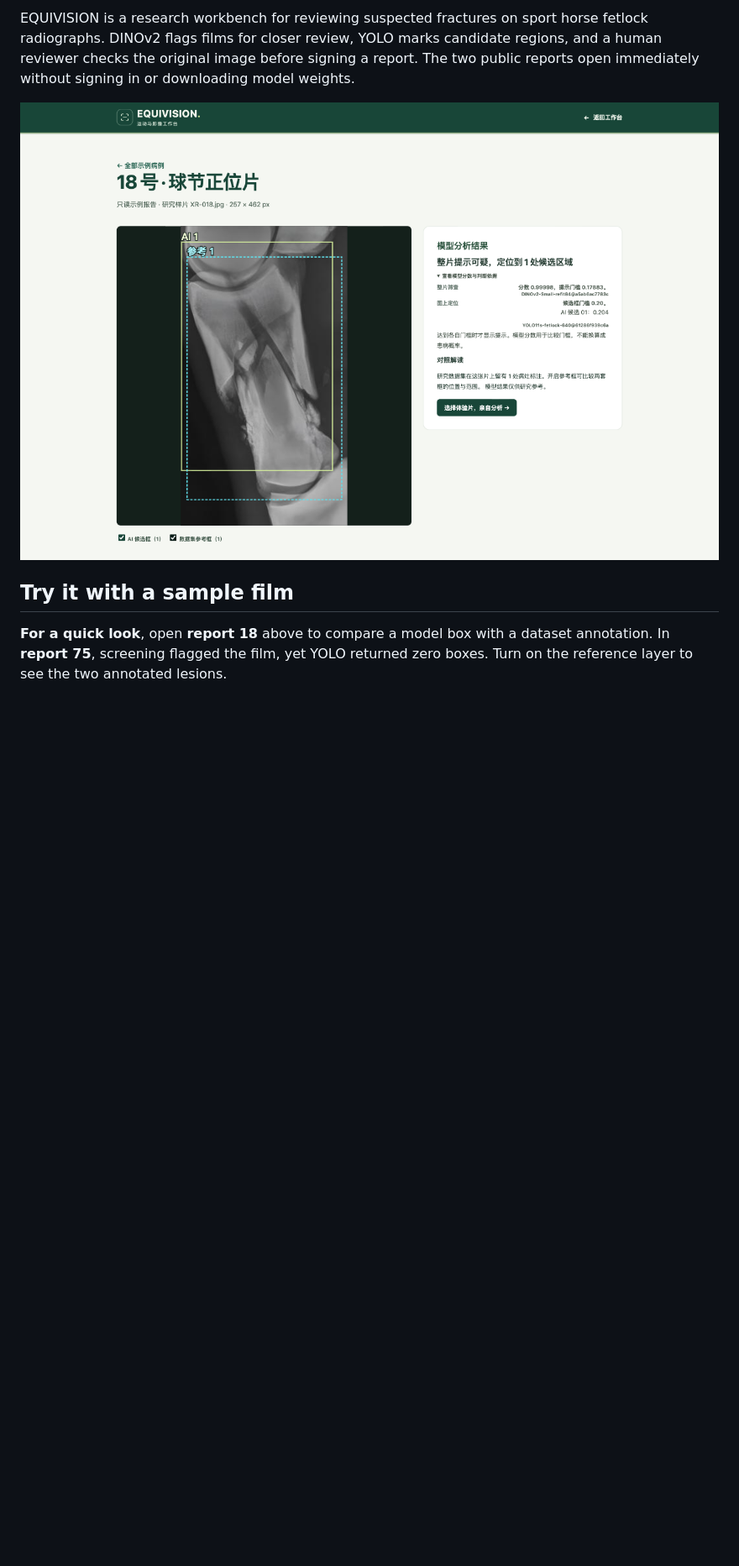
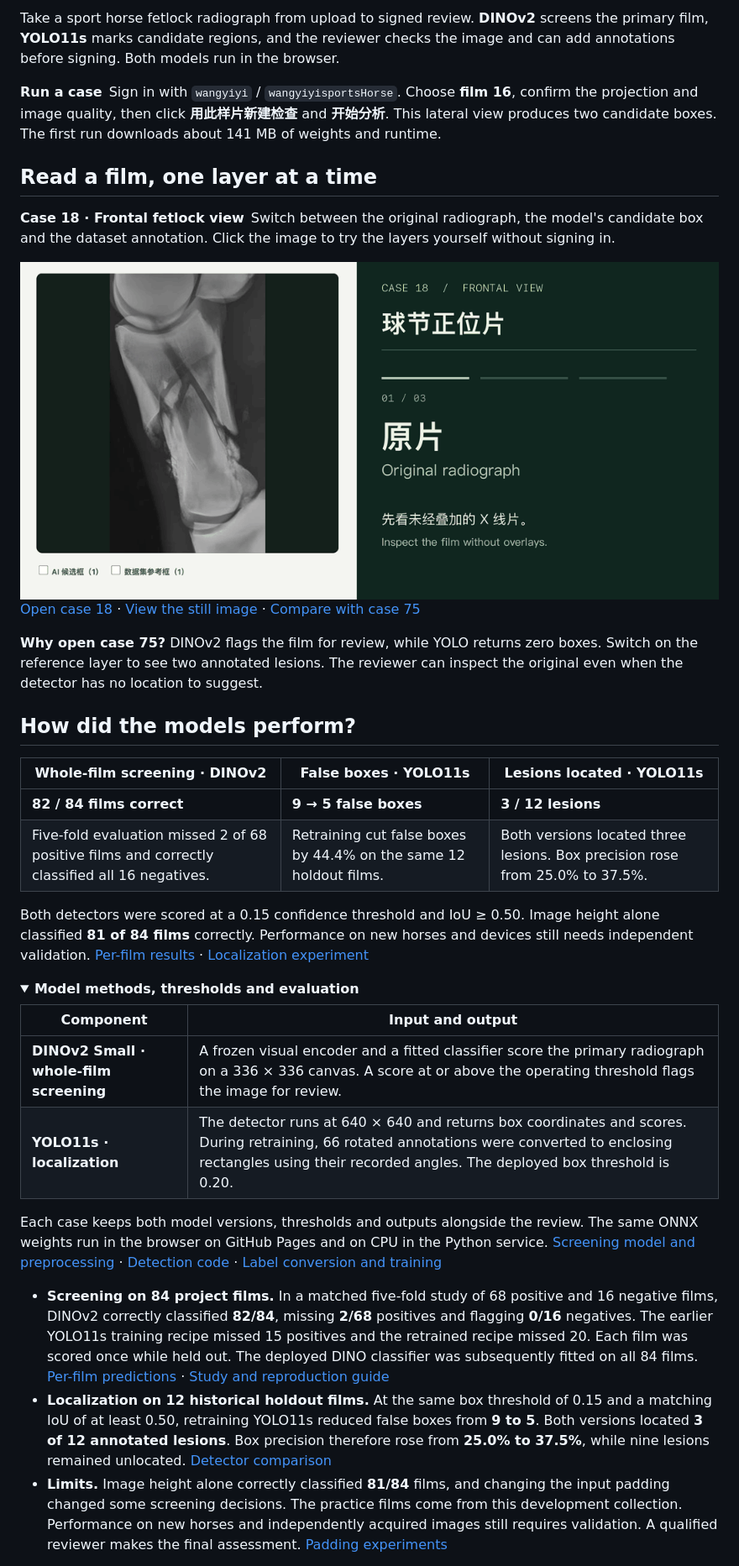
Before and after one commit to elfaw775/sport-model, a Markdown page: README.en.md, the part around one of its changes. Shown at 84% size. GitHub-like rendering; pictures changed too: docs/images/case-18-layers.gif (added); folded sections open; blank space fills up the shorter version.

Commit message:
Give the project a radiograph cover and a live case gallery

```diff
--- a/README.en.md
+++ b/README.en.md
@@ -6,8 +6,43 @@
 
-EQUIVISION is a research workbench for reviewing suspected fractures on sport horse fetlock radiographs. DINOv2 flags films for closer review, YOLO marks candidate regions, and a human reviewer checks the original image before signing a report. The two public reports open immediately without signing in or downloading model weights.
+Take a sport horse fetlock radiograph from upload to signed review. **DINOv2** screens the primary film, **YOLO11s** marks candidate regions, and the reviewer checks the image and can add annotations before signing. Both models run in the browser.
 
-[![Case 18 in the public report viewer, showing the fetlock radiograph and the model’s candidate region.](docs/images/case-report-18.png)](https://elfaw775.github.io/sport-model/static/examples.html#18)
+**Run a case** Sign in with `wangyiyi` / `wangyiyisportsHorse`. Choose **film 16**, confirm the projection and image quality, then click **用此样片新建检查** and **开始分析**. This lateral view produces two candidate boxes. The first run downloads about 141 MB of weights and runtime.
 
-## Try it with a sample film
+## Read a film, one layer at a time
 
-**For a quick look**, open **report 18** above to compare a model box with a dataset annotation. In **report 75**, screening flagged the film, yet YOLO returned zero boxes. Turn on the reference layer to see the two annotated lesions.
+**Case 18 · Frontal fetlock view** Switch between the original radiograph, the model's candidate box and the dataset annotation. Click the image to try the layers yourself without signing in.
+
+<a href="https://elfaw775.github.io/sport-model/static/examples.html#18">
+  <picture>
+    <source media="(prefers-reduced-motion: reduce)" srcset="docs/images/case-report-18.png">
+    <img src="docs/images/case-18-layers.gif" alt="Case 18 in the real viewer, moving from the original X-ray to the AI and reference overlays." width="100%">
+  </picture>
+</a>
+
+[Open case 18](https://elfaw775.github.io/sport-model/static/examples.html#18) · [View the still image](docs/images/case-report-18.png) · [Compare with case 75](https://elfaw775.github.io/sport-model/static/examples.html#75)
+
+**Why open case 75?** DINOv2 flags the film for review, while YOLO returns zero boxes. Switch on the reference layer to see two annotated lesions. The reviewer can inspect the original even when the detector has no location to suggest.
+
+## How did the models perform?
+
+| Whole-film screening · DINOv2 | False boxes · YOLO11s | Lesions located · YOLO11s |
+| --- | --- | --- |
+| **82 / 84 films correct** | **9 → 5 false boxes** | **3 / 12 lesions** |
+| Five-fold evaluation missed 2 of 68 positive films and correctly classified all 16 negatives. | Retraining cut false boxes by 44.4% on the same 12 holdout films. | Both versions located three lesions. Box precision rose from 25.0% to 37.5%. |
+
+Both detectors were scored at a 0.15 confidence threshold and IoU ≥ 0.50. Image height alone classified **81 of 84 films** correctly. Performance on new horses and devices still needs independent validation. [Per-film results](image-study/published/cv84/three-model-oof.csv) · [Localization experiment](training/results/comparison-2026-11-18/README.md)
+
+<details>
+<summary><strong>Model methods, thresholds and evaluation</strong></summary>
+
+| Component | Input and output |
+| --- | --- |
+| **DINOv2 Small · whole-film screening** | A frozen visual encoder and a fitted classifier score the primary radiograph on a 336 × 336 canvas. A score at or above the operating threshold flags the image for review. |
+| **YOLO11s · localization** | The detector runs at 640 × 640 and returns box coordinates and scores. During retraining, 66 rotated annotations were converted to enclosing rectangles using their recorded angles. The deployed box threshold is 0.20. |
+
+Each case keeps both model versions, thresholds and outputs alongside the review. The same ONNX weights run in the browser on GitHub Pages and on CPU in the Python service. [Screening model and preprocessing](backend/models/dinov2-fetlock-84.json) · [Detection code](backend/detector.py) · [Label conversion and training](training/README.md)
+
+- **Screening on 84 project films.** In a matched five-fold study of 68 positive and 16 negative films, DINOv2 correctly classified **82/84**, missing **2/68** positives and flagging **0/16** negatives. The earlier YOLO11s training recipe missed 15 positives and the retrained recipe missed 20. Each film was scored once while held out. The deployed DINO classifier was subsequently fitted on all 84 films. [Per-film predictions](image-study/published/cv84/three-model-oof.csv) · [Study and reproduction guide](image-study/README.md)
+- **Localization on 12 historical holdout films.** At the same box threshold of 0.15 and a matching IoU of at least 0.50, retraining YOLO11s reduced false boxes from **9 to 5**. Both versions located **3 of 12 annotated lesions**. Box precision therefore rose from **25.0% to 37.5%**, while nine lesions remained unlocated. [Detector comparison](training/results/comparison-2026-11-18/README.md)
+- **Limits.** Image height alone correctly classified **81/84** films, and changing the input padding changed some screening decisions. The practice films come from this development collection. Performance on new horses and independently acquired images still requires validation. A qualified reviewer makes the final assessment. [Padding experiments](image-study/published/cv84/canvas-round2/README.md#english)
+
```
Also changed, not shown: other parts of README.en.md (+20 -19 lines), README.md (+56 -27 lines), docs/images/equivision-cover.png (added), 2 other files.
